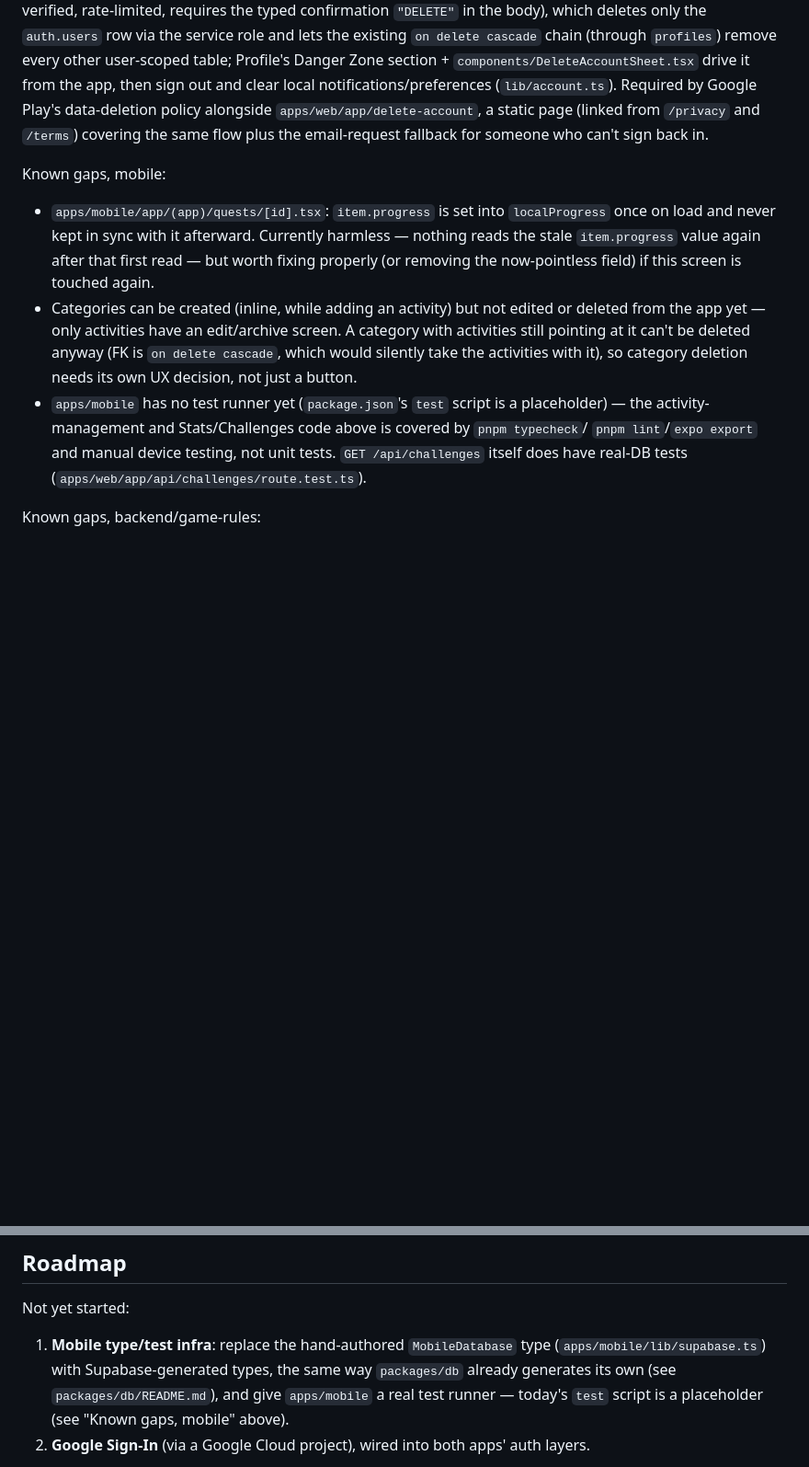
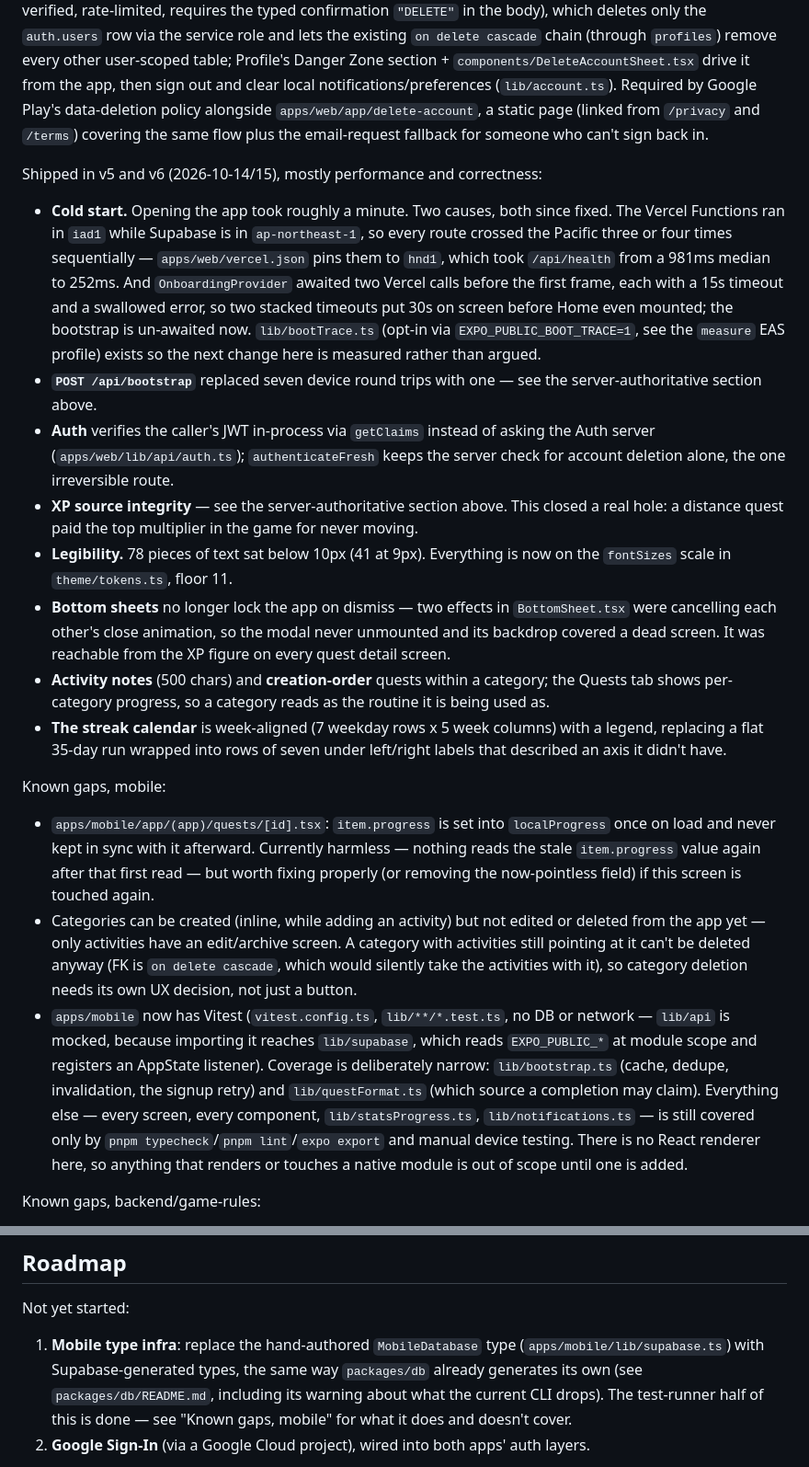
Before and after one commit to VladymereBilan/LevelUP, a Markdown page: CLAUDE.md, 2 parts joined by grey strips. Shown at 92% size. Drawn GitHub-style; blank space fills up the shorter version.

Commit message:
docs: record what v5 and v6 changed, and what the mobile tests actually cover
The status section described the app as it was before two days of
performance and correctness work, and the roadmap still listed a mobile
test runner as not started when one exists.

Writes down the cold-start diagnosis in particular, because the cause was
not where anyone would look for it: the functions ran on another
continent from the database, and the bootstrap was awaited before the
first frame. Both are the kind of thing that gets reintroduced by someone
reasonably assuming the default region is fine.

The test-runner note is deliberately specific about what is NOT covered.
"apps/mobile has tests now" would be a worse statement than the one it
replaces: two lib files are tested, no screen or component is, and there
is no renderer, so the honest version is the useful one.

Co-Authored-By: Claude Opus 5 <noreply@anthropic.com>

```diff
--- a/CLAUDE.md
+++ b/CLAUDE.md
@@ -221,6 +221,34 @@ Google Play's data-deletion policy alongside `apps/web/app/delete-account`, a st
 (linked from `/privacy` and `/terms`) covering the same flow plus the email-request fallback
 for someone who can't sign back in.
 
+Shipped in v5 and v6 (2026-10-14/15), mostly performance and correctness:
+
+- **Cold start.** Opening the app took roughly a minute. Two causes, both since fixed. The
+  Vercel Functions ran in `iad1` while Supabase is in `ap-northeast-1`, so every route crossed
+  the Pacific three or four times sequentially — `apps/web/vercel.json` pins them to `hnd1`,
+  which took `/api/health` from a 981ms median to 252ms. And `OnboardingProvider` awaited two
+  Vercel calls before the first frame, each with a 15s timeout and a swallowed error, so two
+  stacked timeouts put 30s on screen before Home even mounted; the bootstrap is un-awaited now.
+  `lib/bootTrace.ts` (opt-in via `EXPO_PUBLIC_BOOT_TRACE=1`, see the `measure` EAS profile)
+  exists so the next change here is measured rather than argued.
+- **`POST /api/bootstrap`** replaced seven device round trips with one — see the
+  server-authoritative section above.
+- **Auth** verifies the caller's JWT in-process via `getClaims` instead of asking the Auth
+  server (`apps/web/lib/api/auth.ts`); `authenticateFresh` keeps the server check for account
+  deletion alone, the one irreversible route.
+- **XP source integrity** — see the server-authoritative section above. This closed a real
+  hole: a distance quest paid the top multiplier in the game for never moving.
+- **Legibility.** 78 pieces of text sat below 10px (41 at 9px). Everything is now on the
+  `fontSizes` scale in `theme/tokens.ts`, floor 11.
+- **Bottom sheets** no longer lock the app on dismiss — two effects in `BottomSheet.tsx` were
+  cancelling each other's close animation, so the modal never unmounted and its backdrop
+  covered a dead screen. It was reachable from the XP figure on every quest detail screen.
+- **Activity notes** (500 chars) and **creation-order** quests within a category; the Quests
+  tab shows per-category progress, so a category reads as the routine it is being used as.
+- **The streak calendar** is week-aligned (7 weekday rows x 5 week columns) with a legend,
+  replacing a flat 35-day run wrapped into rows of seven under left/right labels that
+  described an axis it didn't have.
+
 Known gaps, mobile:
 
 - `apps/mobile/app/(app)/quests/[id].tsx`: `item.progress` is set into `localProgress` once on
@@ -231,10 +259,15 @@ Known gaps, mobile:
   the app yet — only activities have an edit/archive screen. A category with activities still
   pointing at it can't be deleted anyway (FK is `on delete cascade`, which would silently take
   the activities with it), so category deletion needs its own UX decision, not just a button.
-- `apps/mobile` has no test runner yet (`package.json`'s `test` script is a placeholder) — the
-  activity-management and Stats/Challenges code above is covered by `pnpm typecheck`/
-  `pnpm lint`/`expo export` and manual device testing, not unit tests. `GET /api/challenges`
-  itself does have real-DB tests (`apps/web/app/api/challenges/route.test.ts`).
+- `apps/mobile` now has Vitest (`vitest.config.ts`, `lib/**/*.test.ts`, no DB or network —
+  `lib/api` is mocked, because importing it reaches `lib/supabase`, which reads
+  `EXPO_PUBLIC_*` at module scope and registers an AppState listener). Coverage is
+  deliberately narrow: `lib/bootstrap.ts` (cache, dedupe, invalidation, the signup retry) and
+  `lib/questFormat.ts` (which source a completion may claim). Everything else — every screen,
+  every component, `lib/statsProgress.ts`, `lib/notifications.ts` — is still covered only by
+  `pnpm typecheck`/`pnpm lint`/`expo export` and manual device testing. There is no React
+  renderer here, so anything that renders or touches a native module is out of scope until one
+  is added.
 
 Known gaps, backend/game-rules:
 
@@ -281,10 +314,11 @@ Known gaps, backend/game-rules:
 
 Not yet started:
 
-1. **Mobile type/test infra**: replace the hand-authored `MobileDatabase` type
+1. **Mobile type infra**: replace the hand-authored `MobileDatabase` type
    (`apps/mobile/lib/supabase.ts`) with Supabase-generated types, the same way `packages/db`
-   already generates its own (see `packages/db/README.md`), and give `apps/mobile` a real test
-   runner — today's `test` script is a placeholder (see "Known gaps, mobile" above).
+   already generates its own (see `packages/db/README.md`, including its warning about what
+   the current CLI drops). The test-runner half of this is done — see "Known gaps, mobile"
+   for what it does and doesn't cover.
 2. **Google Sign-In** (via a Google Cloud project), wired into both apps' auth layers.
 
 Shipped: notifications, Health Connect + GPS run tracking, original branding, `/privacy` +
```
